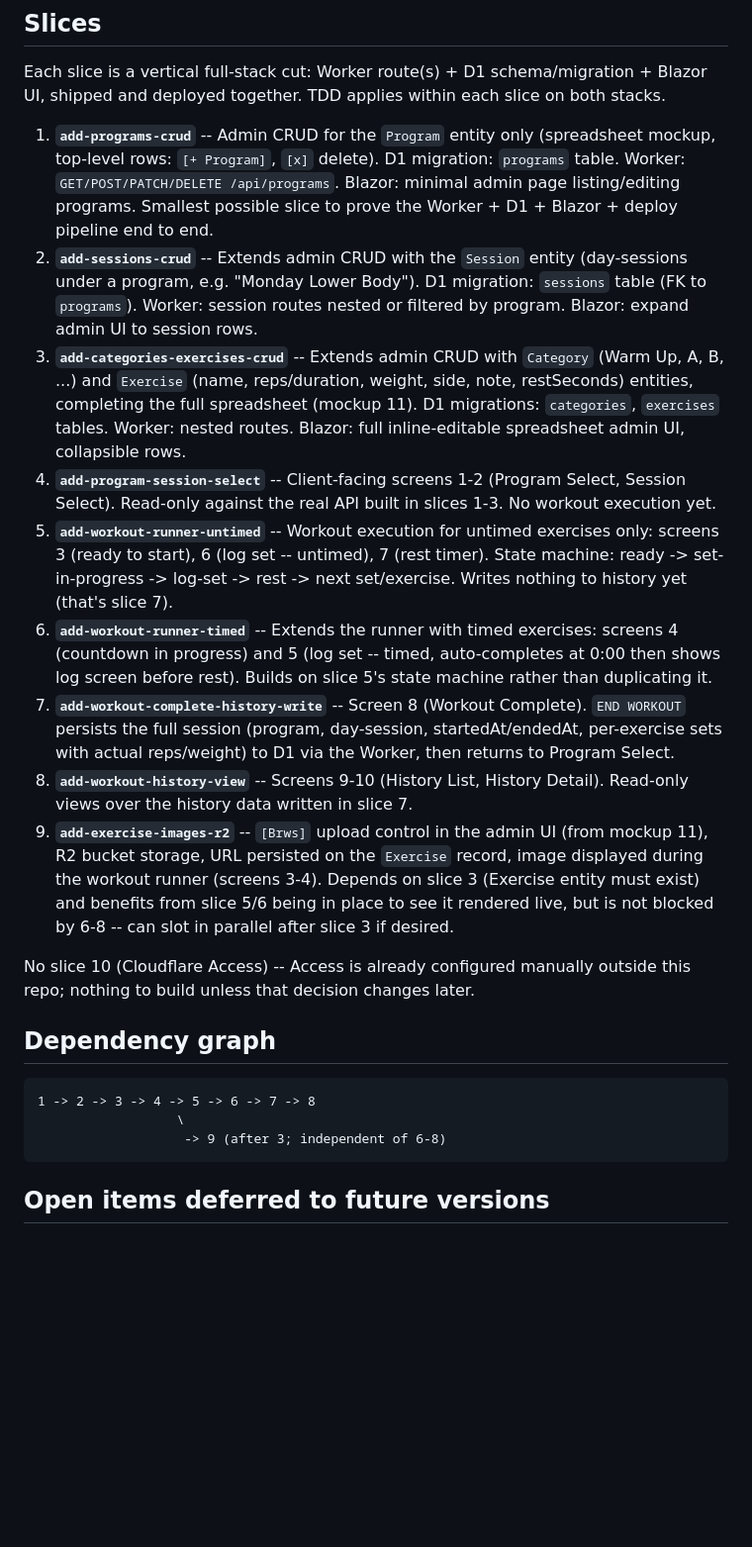
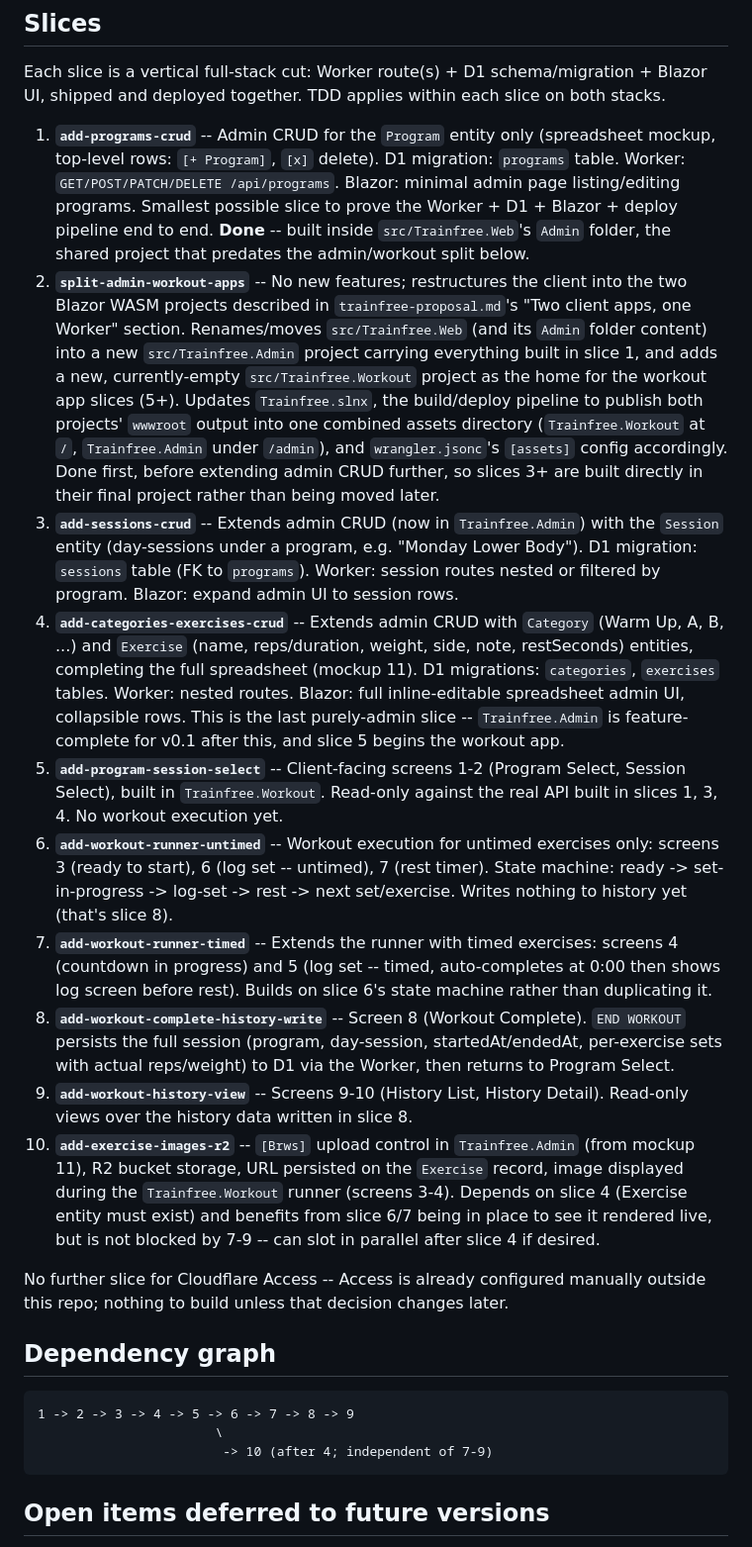
Before and after one commit to farooq-teqniqly/trainfree, a Markdown page: docs/trainfree-roadmap.md, the part around the change. Shown at 99% size. GitHub-like rendering; blank space fills up the shorter version.

Commit message:
docs: update roadmap for admin/workout app split (#39)
* docs: update roadmap for admin/workout app split

Adds a dedicated split-admin-workout-apps slice (renumbering slices
3-10) so the Trainfree.Web -> Trainfree.Admin rename and new
Trainfree.Workout project land before further admin CRUD work,
matching the target state proposed in trainfree-proposal.md (#37).

Co-Authored-By: Claude Sonnet 5 <noreply@anthropic.com>
Claude-Session: https://claude.ai/code/session_01Q3CS8pcJ4psCSeZaCmguCb

* docs: fix slice-number reference in split slice description

Copilot review: workout-runner slices now start at slice 5, not 4,
after the renumbering in this PR.

Co-Authored-By: Claude Sonnet 5 <noreply@anthropic.com>
Claude-Session: https://claude.ai/code/session_01Q3CS8pcJ4psCSeZaCmguCb

* docs: rename workout-runner to workout app in split slice

Copilot review: slice 5 is program/session selection, not the runner
(which starts at slice 6) -- "workout-runner slices" mislabeled the
whole workout-app group.

Co-Authored-By: Claude Sonnet 5 <noreply@anthropic.com>
Claude-Session: https://claude.ai/code/session_01Q3CS8pcJ4psCSeZaCmguCb

---------

Co-authored-by: farooq-teqniqly <farooq@teqniqly.com>
Co-authored-by: Claude Sonnet 5 <noreply@anthropic.com>

````diff
--- a/docs/trainfree-roadmap.md
+++ b/docs/trainfree-roadmap.md
@@ -20,45 +20,58 @@ shipped and deployed together. TDD applies within each slice on both stacks.
    top-level rows: `[+ Program]`, `[x]` delete). D1 migration: `programs` table. Worker:
    `GET/POST/PATCH/DELETE /api/programs`. Blazor: minimal admin page listing/editing
    programs. Smallest possible slice to prove the Worker + D1 + Blazor + deploy pipeline
-   end to end.
-2. **`add-sessions-crud`** -- Extends admin CRUD with the `Session` entity (day-sessions
-   under a program, e.g. "Monday Lower Body"). D1 migration: `sessions` table (FK to
-   `programs`). Worker: session routes nested or filtered by program. Blazor: expand admin
-   UI to session rows.
-3. **`add-categories-exercises-crud`** -- Extends admin CRUD with `Category` (Warm Up, A, B,
+   end to end. **Done** -- built inside `src/Trainfree.Web`'s `Admin` folder, the shared
+   project that predates the admin/workout split below.
+2. **`split-admin-workout-apps`** -- No new features; restructures the client into the two
+   Blazor WASM projects described in `trainfree-proposal.md`'s "Two client apps, one
+   Worker" section. Renames/moves `src/Trainfree.Web` (and its `Admin` folder content) into
+   a new `src/Trainfree.Admin` project carrying everything built in slice 1, and adds a new,
+   currently-empty `src/Trainfree.Workout` project as the home for the workout app
+   slices (5+). Updates `Trainfree.slnx`, the build/deploy pipeline to publish both
+   projects' `wwwroot` output into one combined assets directory (`Trainfree.Workout` at
+   `/`, `Trainfree.Admin` under `/admin`), and `wrangler.jsonc`'s `[assets]` config
+   accordingly. Done first, before extending admin CRUD further, so slices 3+ are built
+   directly in their final project rather than being moved later.
+3. **`add-sessions-crud`** -- Extends admin CRUD (now in `Trainfree.Admin`) with the
+   `Session` entity (day-sessions under a program, e.g. "Monday Lower Body"). D1 migration:
+   `sessions` table (FK to `programs`). Worker: session routes nested or filtered by
+   program. Blazor: expand admin UI to session rows.
+4. **`add-categories-exercises-crud`** -- Extends admin CRUD with `Category` (Warm Up, A, B,
    ...) and `Exercise` (name, reps/duration, weight, side, note, restSeconds) entities,
    completing the full spreadsheet (mockup 11). D1 migrations: `categories`, `exercises`
    tables. Worker: nested routes. Blazor: full inline-editable spreadsheet admin UI,
-   collapsible rows.
-4. **`add-program-session-select`** -- Client-facing screens 1-2 (Program Select, Session
-   Select). Read-only against the real API built in slices 1-3. No workout execution yet.
-5. **`add-workout-runner-untimed`** -- Workout execution for untimed exercises only:
+   collapsible rows. This is the last purely-admin slice -- `Trainfree.Admin` is feature-
+   complete for v0.1 after this, and slice 5 begins the workout app.
+5. **`add-program-session-select`** -- Client-facing screens 1-2 (Program Select, Session
+   Select), built in `Trainfree.Workout`. Read-only against the real API built in slices
+   1, 3, 4. No workout execution yet.
+6. **`add-workout-runner-untimed`** -- Workout execution for untimed exercises only:
    screens 3 (ready to start), 6 (log set -- untimed), 7 (rest timer). State machine:
    ready -> set-in-progress -> log-set -> rest -> next set/exercise. Writes nothing to
-   history yet (that's slice 7).
-6. **`add-workout-runner-timed`** -- Extends the runner with timed exercises: screens 4
+   history yet (that's slice 8).
+7. **`add-workout-runner-timed`** -- Extends the runner with timed exercises: screens 4
    (countdown in progress) and 5 (log set -- timed, auto-completes at 0:00 then shows log
-   screen before rest). Builds on slice 5's state machine rather than duplicating it.
-7. **`add-workout-complete-history-write`** -- Screen 8 (Workout Complete). `END WORKOUT`
+   screen before rest). Builds on slice 6's state machine rather than duplicating it.
+8. **`add-workout-complete-history-write`** -- Screen 8 (Workout Complete). `END WORKOUT`
    persists the full session (program, day-session, startedAt/endedAt, per-exercise sets
    with actual reps/weight) to D1 via the Worker, then returns to Program Select.
-8. **`add-workout-history-view`** -- Screens 9-10 (History List, History Detail).
-   Read-only views over the history data written in slice 7.
-9. **`add-exercise-images-r2`** -- `[Brws]` upload control in the admin UI (from mockup 11),
-   R2 bucket storage, URL persisted on the `Exercise` record, image displayed during the
-   workout runner (screens 3-4). Depends on slice 3 (Exercise entity must exist) and
-   benefits from slice 5/6 being in place to see it rendered live, but is not blocked by
-   6-8 -- can slot in parallel after slice 3 if desired.
+9. **`add-workout-history-view`** -- Screens 9-10 (History List, History Detail).
+   Read-only views over the history data written in slice 8.
+10. **`add-exercise-images-r2`** -- `[Brws]` upload control in `Trainfree.Admin` (from
+    mockup 11), R2 bucket storage, URL persisted on the `Exercise` record, image displayed
+    during the `Trainfree.Workout` runner (screens 3-4). Depends on slice 4 (Exercise
+    entity must exist) and benefits from slice 6/7 being in place to see it rendered live,
+    but is not blocked by 7-9 -- can slot in parallel after slice 4 if desired.
 
-No slice 10 (Cloudflare Access) -- Access is already configured manually outside this
-repo; nothing to build unless that decision changes later.
+No further slice for Cloudflare Access -- Access is already configured manually outside
+this repo; nothing to build unless that decision changes later.
 
 ## Dependency graph
 
 ```
-1 -> 2 -> 3 -> 4 -> 5 -> 6 -> 7 -> 8
-                  \
-                   -> 9 (after 3; independent of 6-8)
+1 -> 2 -> 3 -> 4 -> 5 -> 6 -> 7 -> 8 -> 9
+                       \
+                        -> 10 (after 4; independent of 7-9)
 ```
 
 ## Open items deferred to future versions
````
